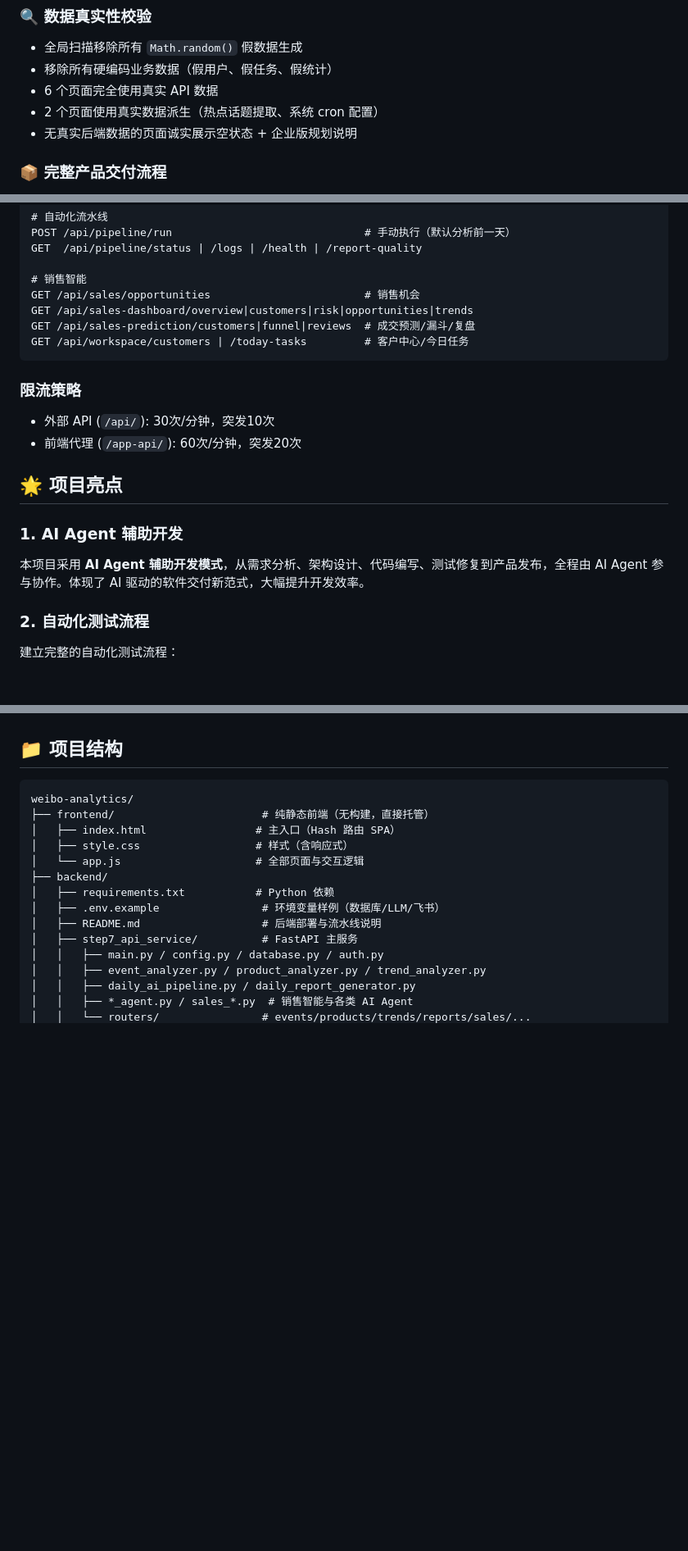
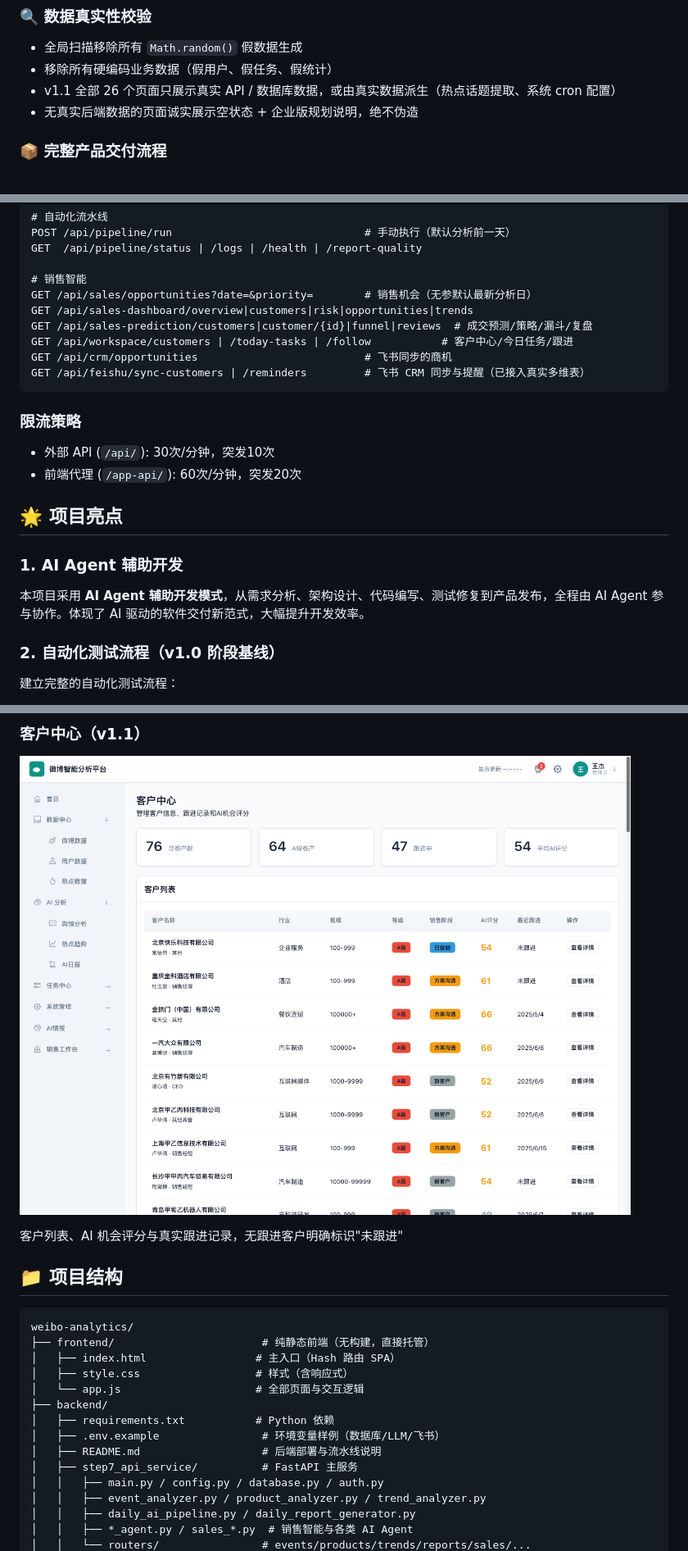
Before and after one commit to wangjiespark316/weibo-analytics, a Markdown page: README.md, 3 parts joined by grey strips. Shown at 82% size. Rendered like a GitHub page; pictures changed too: docs/images/customers.png (added); blank space fills up the shorter version.

````diff
--- a/README.md
+++ b/README.md
@@ -198,9 +205,8 @@
 ### 🔍 数据真实性校验
 - 全局扫描移除所有 `Math.random()` 假数据生成
 - 移除所有硬编码业务数据（假用户、假任务、假统计）
-- 6 个页面完全使用真实 API 数据
-- 2 个页面使用真实数据派生（热点话题提取、系统 cron 配置）
-- 无真实后端数据的页面诚实展示空状态 + 企业版规划说明
+- v1.1 全部 26 个页面只展示真实 API / 数据库数据，或由真实数据派生（热点话题提取、系统 cron 配置）
+- 无真实后端数据的页面诚实展示空状态 + 企业版规划说明，绝不伪造
 
 ### 📦 完整产品交付流程
 - 需求分析 → 架构设计 → 前端开发 → 后端开发 → 部署上线
@@ -466,10 +476,12 @@ POST /api/pipeline/run                              # 手动执行（默认分
 GET  /api/pipeline/status | /logs | /health | /report-quality
 
 # 销售智能
-GET /api/sales/opportunities                        # 销售机会
+GET /api/sales/opportunities?date=&priority=        # 销售机会（无参默认最新分析日）
 GET /api/sales-dashboard/overview|customers|risk|opportunities|trends
-GET /api/sales-prediction/customers|funnel|reviews  # 成交预测/漏斗/复盘
-GET /api/workspace/customers | /today-tasks         # 客户中心/今日任务
+GET /api/sales-prediction/customers|customer/{id}|funnel|reviews  # 成交预测/策略/漏斗/复盘
+GET /api/workspace/customers | /today-tasks | /follow           # 客户中心/今日任务/跟进
+GET /api/crm/opportunities                          # 飞书同步的商机
+GET /api/feishu/sync-customers | /reminders         # 飞书 CRM 同步与提醒（已接入真实多维表）
 ```
 
 ### 限流策略
@@ -481,7 +493,7 @@ GET /api/workspace/customers | /today-tasks         # 客户中心/今日任务
 ### 1. AI Agent 辅助开发
 本项目采用 **AI Agent 辅助开发模式**，从需求分析、架构设计、代码编写、测试修复到产品发布，全程由 AI Agent 参与协作。体现了 AI 驱动的软件交付新范式，大幅提升开发效率。
 
-### 2. 自动化测试流程
+### 2. 自动化测试流程（v1.0 阶段基线）
 建立完整的自动化测试流程：
 - 37 个测试用例，覆盖功能测试、边界测试、异常测试、权限测试
 - 自动发现 8 个 Bug，包括数据不一致、假数据、按钮无响应等
@@ -561,3 +588,8 @@ AI情感分析结果，正面/中性/负面分布，负面观点TOP排行，ECha
+### 客户中心（v1.1）
+![客户中心](docs/images/customers.png)
+
+客户列表、AI 机会评分与真实跟进记录，无跟进客户明确标识"未跟进"
+
 ## 📁 项目结构
 
 ```
````
Also changed, not shown: other parts of README.md (+75 -55 lines), docs/RELEASE_NOTES_v1.1.0.md (added, +70 -0 lines), docs/images/events.png (added), docs/images/products.png (added), docs/images/sales-dashboard.png (added).
